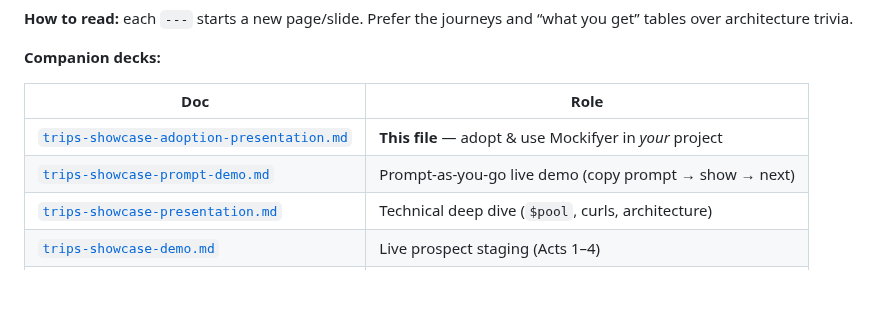
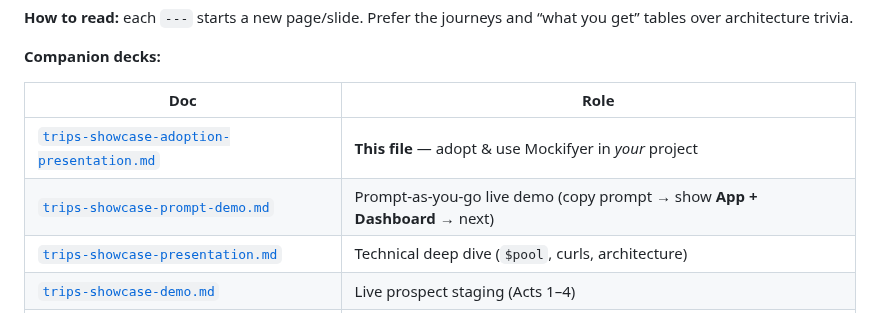
Before and after one commit to sgedda/mockifyer, a Markdown page: .cursor/plans/trips-showcase-adoption-presentation.md, the part around the change. GitHub-like rendering; blank space fills up the shorter version.

Commit message:
docs: note App + Dashboard dual surface in showcase doc set
Co-authored-by: Sebastian Gedda <sebastian.gedda@gmail.com>

```diff
--- a/.cursor/plans/trips-showcase-adoption-presentation.md
+++ b/.cursor/plans/trips-showcase-adoption-presentation.md
@@ -9,7 +9,7 @@ Slide-style walkthrough from the standpoint of **an existing app** (the Ultimate
 | Doc | Role |
 |---|---|
 | [`trips-showcase-adoption-presentation.md`](./trips-showcase-adoption-presentation.md) | **This file** — adopt & use Mockifyer in *your* project |
-| [`trips-showcase-prompt-demo.md`](./trips-showcase-prompt-demo.md) | Prompt-as-you-go live demo (copy prompt → show → next) |
+| [`trips-showcase-prompt-demo.md`](./trips-showcase-prompt-demo.md) | Prompt-as-you-go live demo (copy prompt → show **App + Dashboard** → next) |
 | [`trips-showcase-presentation.md`](./trips-showcase-presentation.md) | Technical deep dive (`$pool`, curls, architecture) |
 | [`trips-showcase-demo.md`](./trips-showcase-demo.md) | Live prospect staging (Acts 1–4) |
 | [`trips-showcase.md`](./trips-showcase.md) | Build plan for the example app |
```
Also changed, not shown: .cursor/plans/trips-showcase.md (+1 -1 lines).
